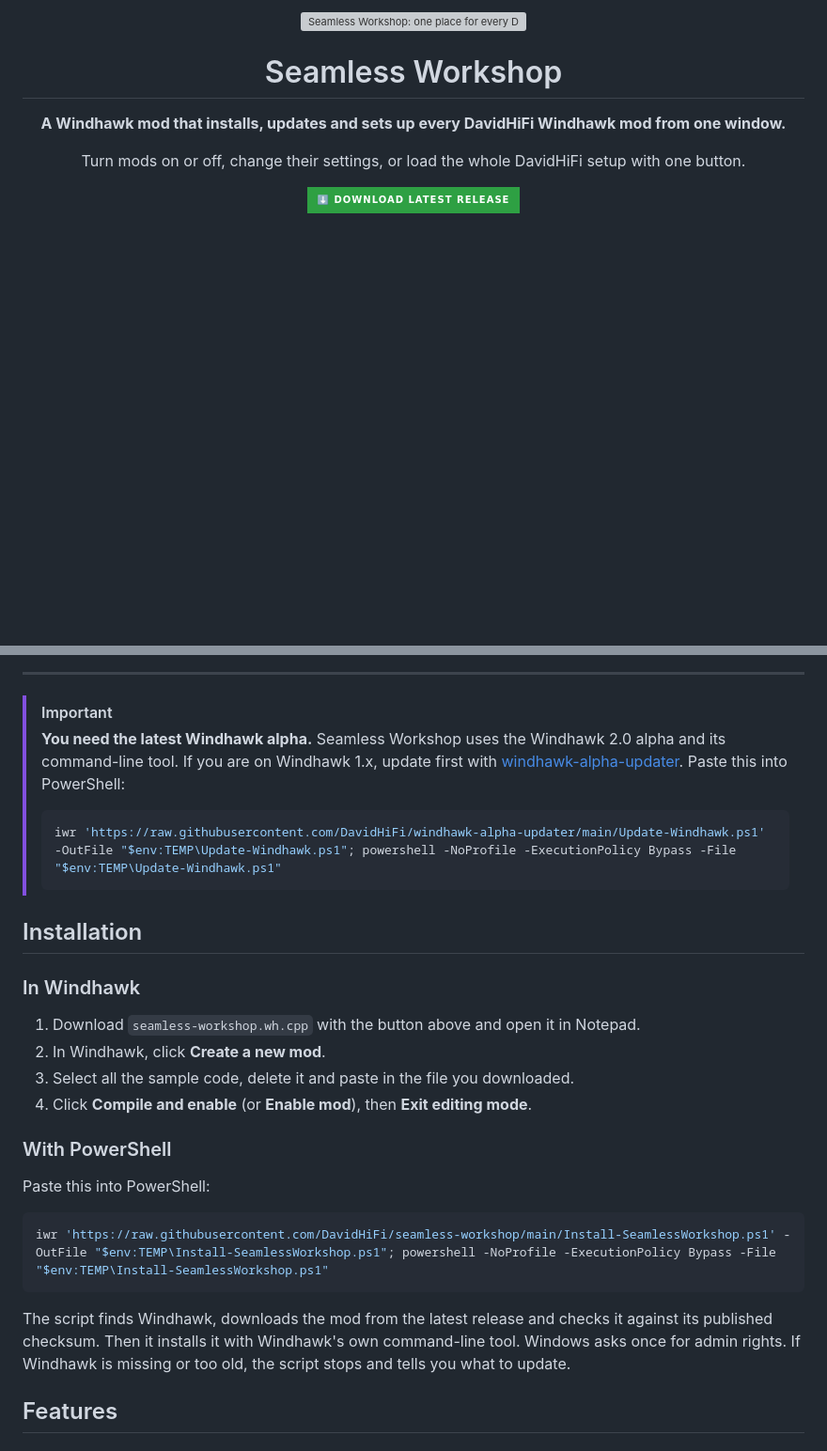
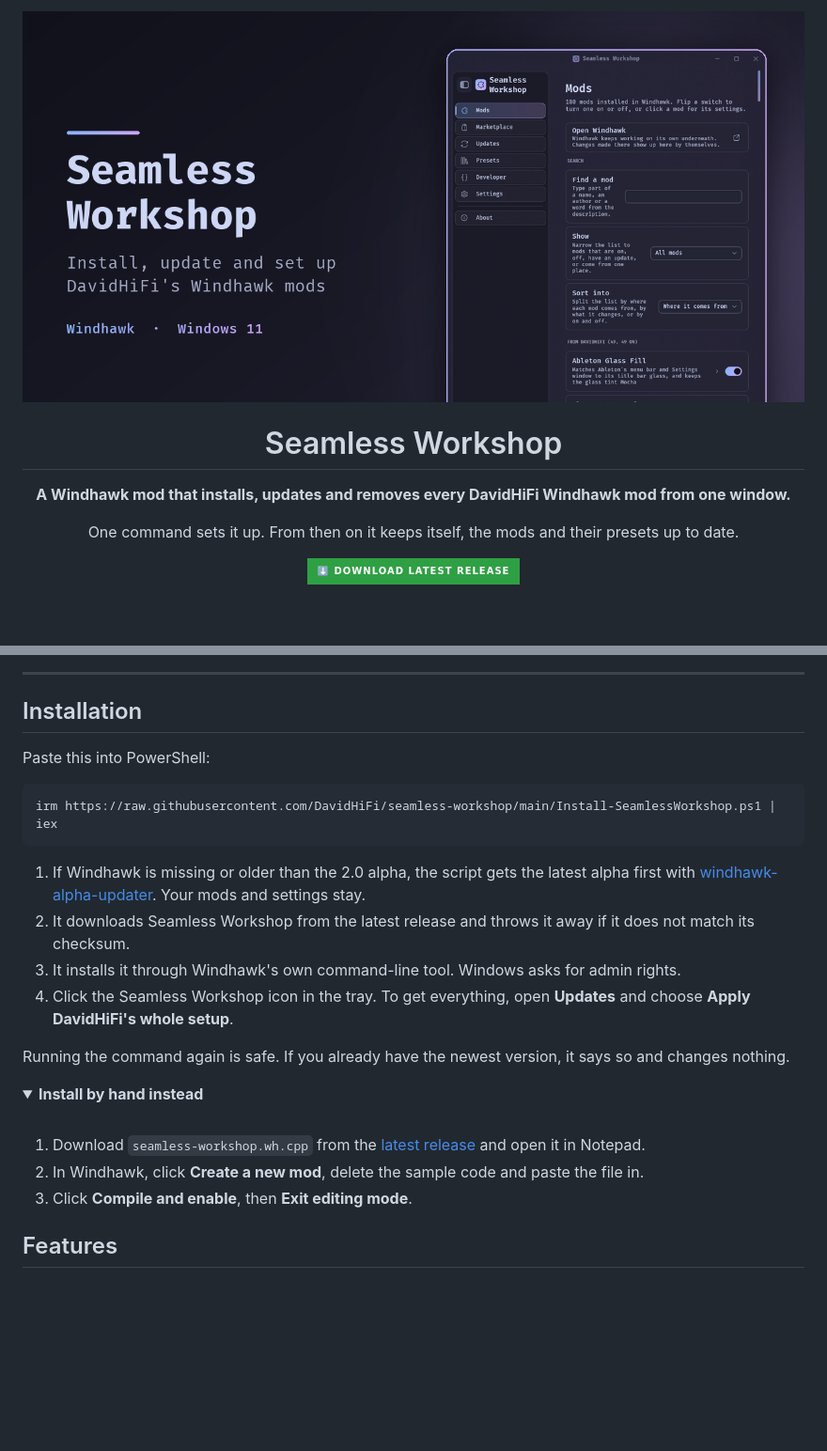
Before and after one commit to DavidHiFi/seamless-workshop, a Markdown page: README.md, 2 parts joined by grey strips. Shown at 94% size. Drawn GitHub-style; pictures changed too: media/social-preview.png (added); folded sections open; badges without logos; blank space fills up the shorter version; grey boxes are pictures that could not be loaded.

````diff
--- a/README.md
+++ b/README.md
@@ -1,10 +1,10 @@
 <div align="center">
 
-<img src="https://socialify.git.ci/DavidHiFi/seamless-workshop/image?description=1&font=Inter&language=1&name=1&owner=1&pattern=Plus&theme=Dark" alt="Seamless Workshop: one place for every DavidHiFi Windhawk mod" width="100%">
+<img src="media/social-preview.png" alt="The Seamless Workshop window on its Mods page: search, show and sort controls above DavidHiFi's mods, each with an on and off switch" width="100%">
 
 # Seamless Workshop
 
-**A Windhawk mod that installs, updates and sets up every DavidHiFi Windhawk mod from one window.**
+**A Windhawk mod that installs, updates and removes every DavidHiFi Windhawk mod from one window.**
 
-Turn mods on or off, change their settings, or load the whole DavidHiFi setup with one button.
+One command sets it up. From then on it keeps itself, the mods and their presets up to date.
 
@@ -23,28 +22,27 @@ Turn mods on or off, change their settings, or load the whole DavidHiFi setup wi
 
 ---
 
-> [!IMPORTANT]
-> **You need the latest Windhawk alpha.** Seamless Workshop uses the Windhawk 2.0 alpha and its command-line tool. If you are on Windhawk 1.x, update first with [windhawk-alpha-updater](https://github.com/DavidHiFi/windhawk-alpha-updater). Paste this into PowerShell:
->
-> ```powershell
-> iwr 'https://raw.githubusercontent.com/DavidHiFi/windhawk-alpha-updater/main/Update-Windhawk.ps1' -OutFile "$env:TEMP\Update-Windhawk.ps1"; powershell -NoProfile -ExecutionPolicy Bypass -File "$env:TEMP\Update-Windhawk.ps1"
-> ```
-
 ## Installation
-
-### In Windhawk
-
-1. Download `seamless-workshop.wh.cpp` with the button above and open it in Notepad.
-2. In Windhawk, click **Create a new mod**.
-3. Select all the sample code, delete it and paste in the file you downloaded.
-4. Click **Compile and enable** (or **Enable mod**), then **Exit editing mode**.
-
-### With PowerShell
 
 Paste this into PowerShell:
 
 ```powershell
-iwr 'https://raw.githubusercontent.com/DavidHiFi/seamless-workshop/main/Install-SeamlessWorkshop.ps1' -OutFile "$env:TEMP\Install-SeamlessWorkshop.ps1"; powershell -NoProfile -ExecutionPolicy Bypass -File "$env:TEMP\Install-SeamlessWorkshop.ps1"
+irm https://raw.githubusercontent.com/DavidHiFi/seamless-workshop/main/Install-SeamlessWorkshop.ps1 | iex
 ```
 
-The script finds Windhawk, downloads the mod from the latest release and checks it against its published checksum. Then it installs it with Windhawk's own command-line tool. Windows asks once for admin rights. If Windhawk is missing or too old, the script stops and tells you what to update.
+1. If Windhawk is missing or older than the 2.0 alpha, the script gets the latest alpha first with [windhawk-alpha-updater](https://github.com/DavidHiFi/windhawk-alpha-updater). Your mods and settings stay.
+2. It downloads Seamless Workshop from the latest release and throws it away if it does not match its checksum.
+3. It installs it through Windhawk's own command-line tool. Windows asks for admin rights.
+4. Click the Seamless Workshop icon in the tray. To get everything, open **Updates** and choose **Apply DavidHiFi's whole setup**.
+
+Running the command again is safe. If you already have the newest version, it says so and changes nothing.
+
+<details>
+<summary><b>Install by hand instead</b></summary>
+
+<br>
+
+1. Download `seamless-workshop.wh.cpp` from the [latest release](https://github.com/DavidHiFi/seamless-workshop/releases/latest) and open it in Notepad.
+2. In Windhawk, click **Create a new mod**, delete the sample code and paste the file in.
+3. Click **Compile and enable**, then **Exit editing mode**.
+
````
Also changed, not shown: other parts of README.md (+28 -21 lines).
